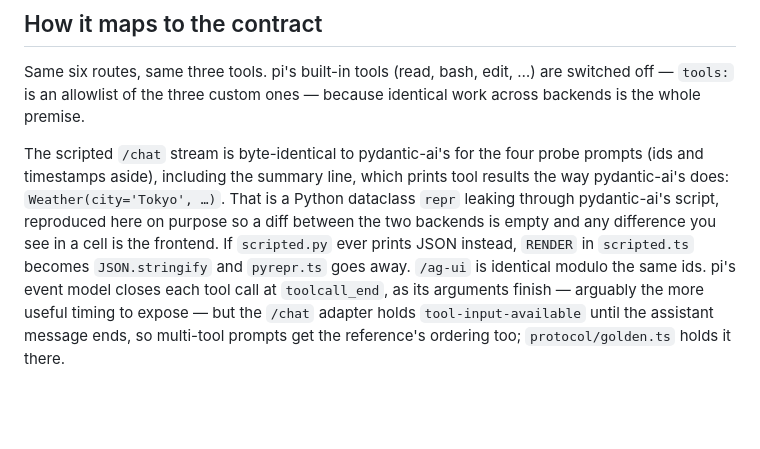
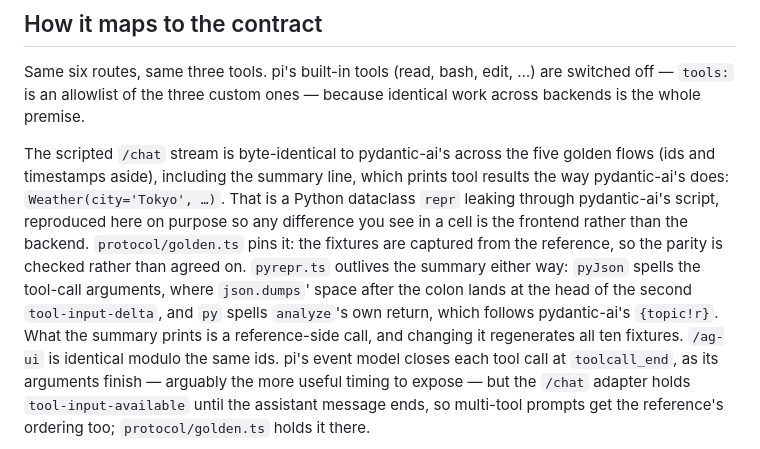
Before and after one commit to fairchild/chat-matrix, a Markdown page: backends/pi/README.md, the part around the change. GitHub-like rendering; blank space fills up the shorter version.

Commit message:
docs(pi): the summary's Python repr is pinned by golden, not an open question
The README still said a JSON summary in scripted.py would retire pyrepr.ts.
Neither half holds now. The golden check captures the reference's bytes and
diffs every backend against them, so the spelling is checked rather than
agreed on. And pyrepr.ts outlives the summary regardless: pyJson spells the
tool-call arguments — json.dumps' space after the colon lands at the head of
the second tool-input-delta, which the fixtures pin — and py spells analyze's
own return, which follows pydantic-ai's {topic!r}.

Verified while writing: pi, pi-rpc and cloudflare-agents are 10/10 identical
against golden/, cloudflare with its one documented finishReason exception.

Co-Authored-By: Claude Fable 5 <noreply@anthropic.com>

```diff
--- a/backends/pi/README.md
+++ b/backends/pi/README.md
@@ -52,13 +52,18 @@ Same six routes, same three tools. pi's built-in tools (read, bash, edit, …)
 are switched off — `tools:` is an allowlist of the three custom ones — because
 identical work across backends is the whole premise.
 
-The scripted `/chat` stream is byte-identical to pydantic-ai's for the four
-probe prompts (ids and timestamps aside), including the summary line, which
+The scripted `/chat` stream is byte-identical to pydantic-ai's across the five
+golden flows (ids and timestamps aside), including the summary line, which
 prints tool results the way pydantic-ai's does: `Weather(city='Tokyo', …)`. That
 is a Python dataclass `repr` leaking through pydantic-ai's script, reproduced
-here on purpose so a diff between the two backends is empty and any difference
-you see in a cell is the frontend. If `scripted.py` ever prints JSON instead,
-`RENDER` in `scripted.ts` becomes `JSON.stringify` and `pyrepr.ts` goes away.
+here on purpose so any difference you see in a cell is the frontend rather than
+the backend. `protocol/golden.ts` pins it: the fixtures are captured from the
+reference, so the parity is checked rather than agreed on.
+`pyrepr.ts` outlives the summary either way: `pyJson` spells the tool-call
+arguments, where `json.dumps`' space after the colon lands at the head of the
+second `tool-input-delta`, and `py` spells `analyze`'s own return, which follows
+pydantic-ai's `{topic!r}`. What the summary prints is a reference-side call, and
+changing it regenerates all ten fixtures.
 `/ag-ui` is identical modulo the same ids. pi's event model closes each tool
 call at `toolcall_end`, as its arguments finish — arguably the more useful
 timing to expose — but the `/chat` adapter holds `tool-input-available` until
```
